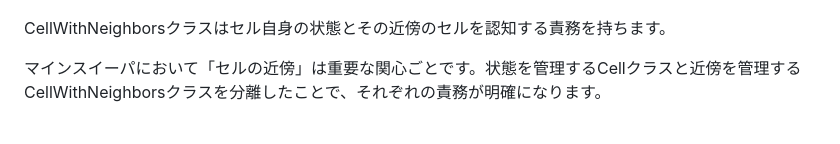
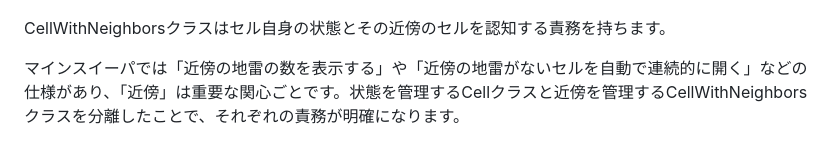
Before and after one commit to Yuhi-Sato/minesweeper, a Markdown page: articles/062cf4f30b083d.md, the part around the change. GitHub-like rendering.

Commit message:
fix: 🐛 セルの近傍についての記述を追加

```diff
--- a/articles/062cf4f30b083d.md
+++ b/articles/062cf4f30b083d.md
@@ -135,7 +135,7 @@ end
 
 CellWithNeighborsクラスはセル自身の状態とその近傍のセルを認知する責務を持ちます。
 
-マインスイーパにおいて「セルの近傍」は重要な関心ごとです。状態を管理するCellクラスと近傍を管理するCellWithNeighborsクラスを分離したことで、それぞれの責務が明確になります。
+マインスイーパでは「近傍の地雷の数を表示する」や「近傍の地雷がないセルを自動で連続的に開く」などの仕様があり、「近傍」は重要な関心ごとです。状態を管理するCellクラスと近傍を管理するCellWithNeighborsクラスを分離したことで、それぞれの責務が明確になります。
 
 ![base](/images/base_interface.png)
 
```
